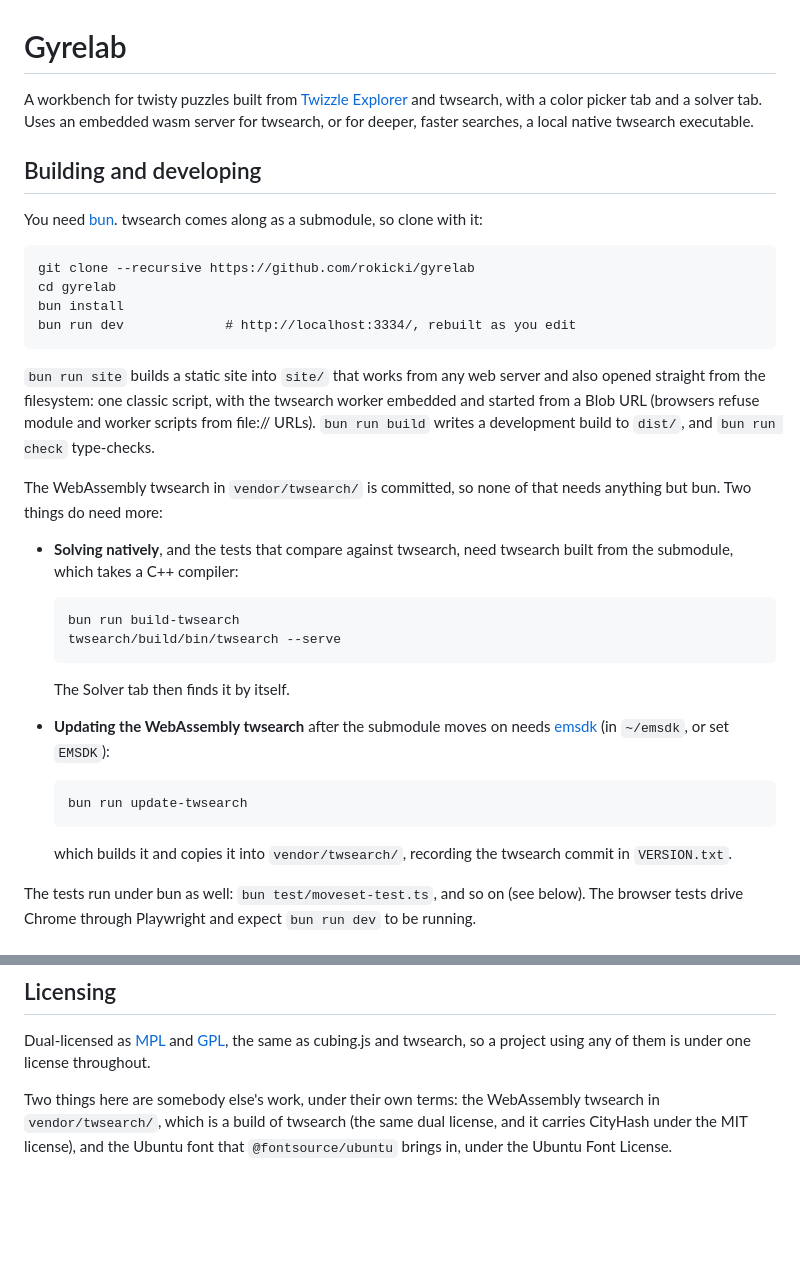
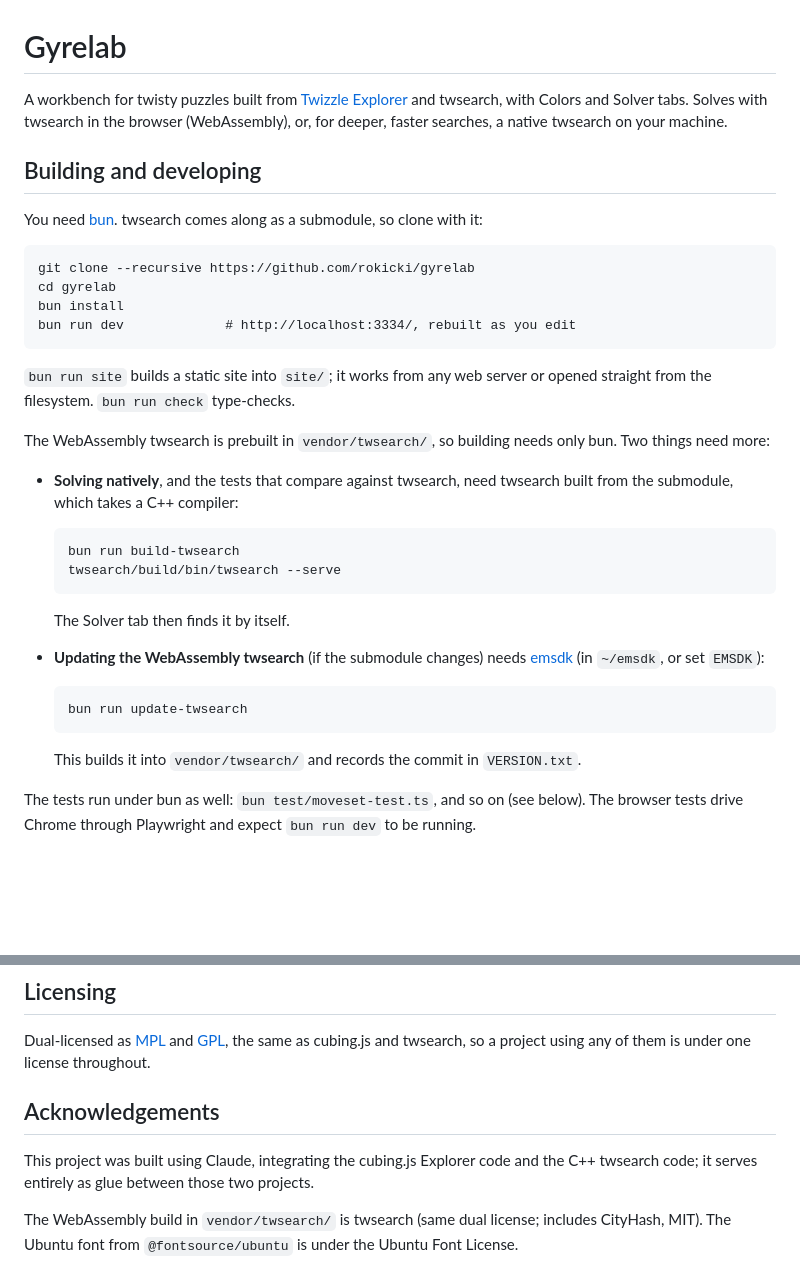
Before and after one commit to rokicki/gyrelab, a Markdown page: README.md, 2 parts joined by grey strips. Rendered like a GitHub page; blank space fills up the shorter version.

Commit message:
Tighten the README and add acknowledgements
Co-Authored-By: Claude Opus 5 (1M context) <noreply@anthropic.com>

```diff
--- a/README.md
+++ b/README.md
@@ -2,9 +2,9 @@
 
 A workbench for twisty puzzles built from
 [Twizzle Explorer](https://alpha.twizzle.net/explore/) and twsearch,
-with a color picker tab and a solver tab.  Uses an
-embedded wasm server for twsearch, or for deeper, faster searches, a
-local native twsearch executable.
+with Colors and Solver tabs.  Solves with twsearch in the browser
+(WebAssembly), or, for deeper, faster searches, a native twsearch on your
+machine.
 
 ## Building and developing
 
@@ -16,14 +16,12 @@ clone with it:
     bun install
     bun run dev             # http://localhost:3334/, rebuilt as you edit
 
-`bun run site` builds a static site into `site/` that works from any web
-server and also opened straight from the filesystem: one classic script,
-with the twsearch worker embedded and started from a Blob URL (browsers
-refuse module and worker scripts from file:// URLs).  `bun run build` writes
-a development build to `dist/`, and `bun run check` type-checks.
+`bun run site` builds a static site into `site/`; it works from any web
+server or opened straight from the filesystem.  `bun run check`
+type-checks.
 
-The WebAssembly twsearch in `vendor/twsearch/` is committed, so none of that
-needs anything but bun.  Two things do need more:
+The WebAssembly twsearch is prebuilt in `vendor/twsearch/`, so building
+needs only bun.  Two things need more:
 
 - **Solving natively**, and the tests that compare against twsearch, need
   twsearch built from the submodule, which takes a C++ compiler:
@@ -33,13 +31,13 @@ needs anything but bun.  Two things do need more:
 
   The Solver tab then finds it by itself.
 
-- **Updating the WebAssembly twsearch** after the submodule moves on needs
+- **Updating the WebAssembly twsearch** (if the submodule changes) needs
   [emsdk](https://emscripten.org/) (in `~/emsdk`, or set `EMSDK`):
 
       bun run update-twsearch
 
-  which builds it and copies it into `vendor/twsearch/`, recording the
-  twsearch commit in `VERSION.txt`.
+  This builds it into `vendor/twsearch/` and records the commit in
+  `VERSION.txt`.
 
 The tests run under bun as well: `bun test/moveset-test.ts`, and so on (see
 below).  The browser tests drive Chrome through Playwright and expect
@@ -94,8 +92,12 @@ Dual-licensed as [MPL](./LICENSE-MPL.md) and [GPL](./LICENSE-GPL.md), the
 same as cubing.js and twsearch, so a project using any of them is under one
 license throughout.
 
-Two things here are somebody else's work, under their own terms: the
-WebAssembly twsearch in `vendor/twsearch/`, which is a build of twsearch
-(the same dual license, and it carries CityHash under the MIT license), and
-the Ubuntu font that `@fontsource/ubuntu` brings in, under the Ubuntu Font
-License.
+## Acknowledgements
+
+This project was built using Claude, integrating the cubing.js Explorer code
+and the C++ twsearch code; it serves entirely as glue between those two
+projects.
+
+The WebAssembly build in `vendor/twsearch/` is twsearch (same dual license;
+includes CityHash, MIT).  The Ubuntu font from `@fontsource/ubuntu` is under the
+Ubuntu Font License.
```
